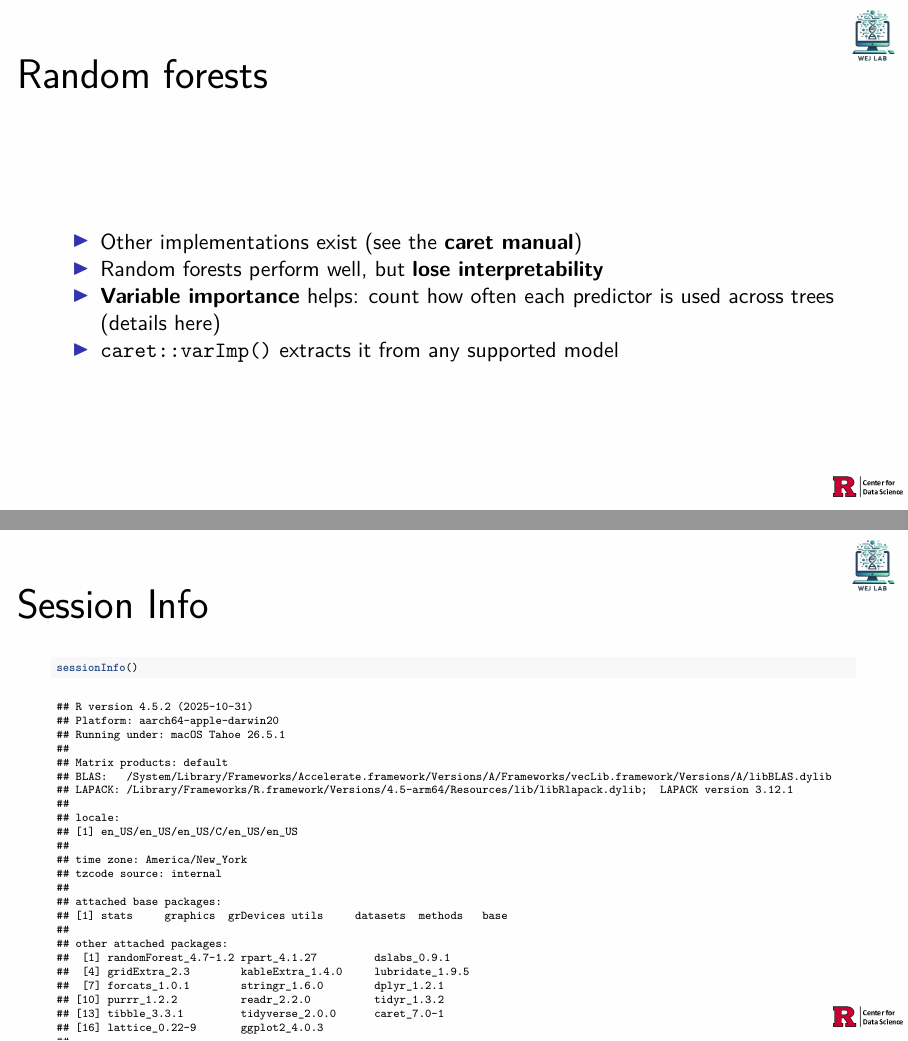
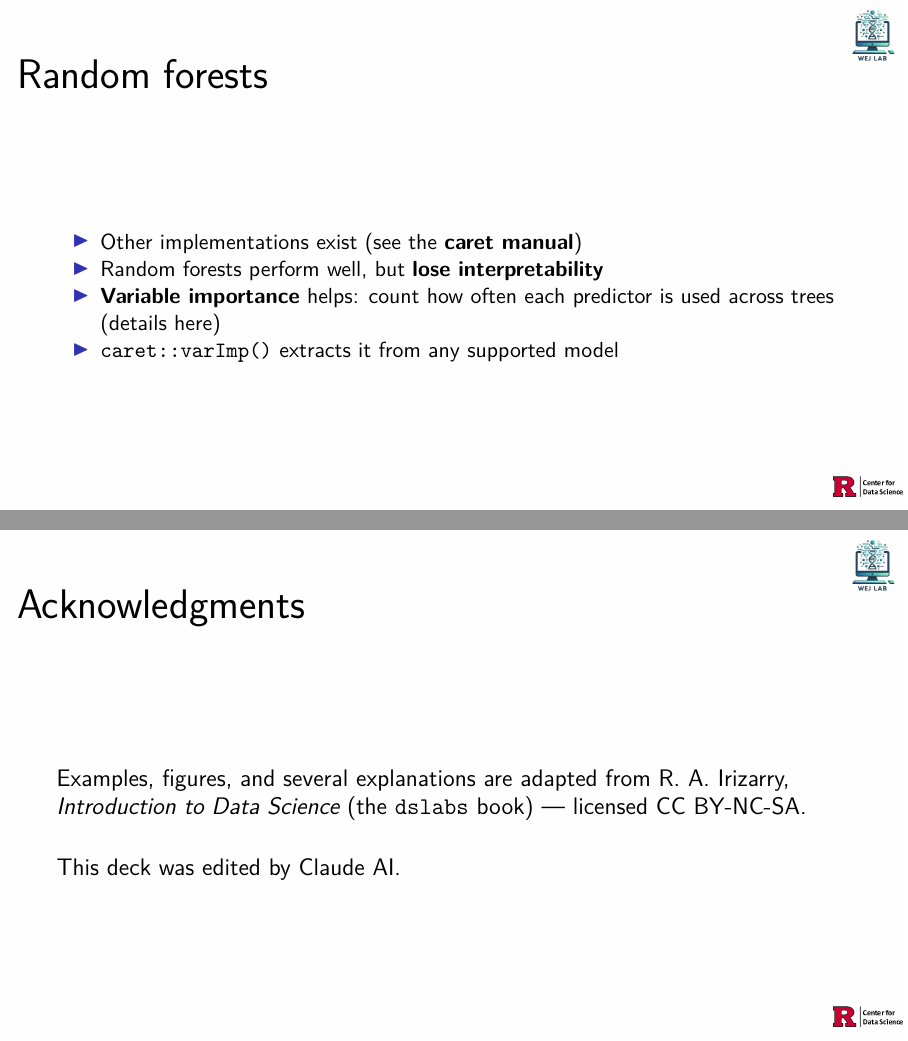
Before and after one commit to wevanjohnson/2026_06_ML_RNA_Seq, an R Markdown document (lecture_4/trees.Rmd): pages 46 and 47 of 47 before the commit and pages 46 and 47 of 48 after it, joined at a grey line. The pictures show the output file lecture_4/trees.pdf that the author committed with the source.

Commit message:
Add acknowledgments slide to trees deck
Credit R. A. Irizarry's "Introduction to Data Science" (dslabs, CC
BY-NC-SA) as the source of borrowed examples/figures, and note the deck
was edited by Claude AI.

Co-Authored-By: Claude Opus 4.8 <noreply@anthropic.com>

````diff
--- a/lecture_4/trees.Rmd
+++ b/lecture_4/trees.Rmd
@@ -568,6 +568,13 @@ grid.arrange(p2, p1, nrow=1)
 - `caret::varImp()` extracts it from any supported model
 
 
+## Acknowledgments
+\large
+Examples, figures, and several explanations are adapted from R. A. Irizarry, *Introduction to Data Science* (the `dslabs` book) --- licensed CC BY-NC-SA.
+
+\vspace{0.4cm}
+This deck was edited by Claude AI.
+
 ## Session Info
 \tiny
 ```{r session}
````
Also changed, not shown: lecture_4/trees.pdf.
